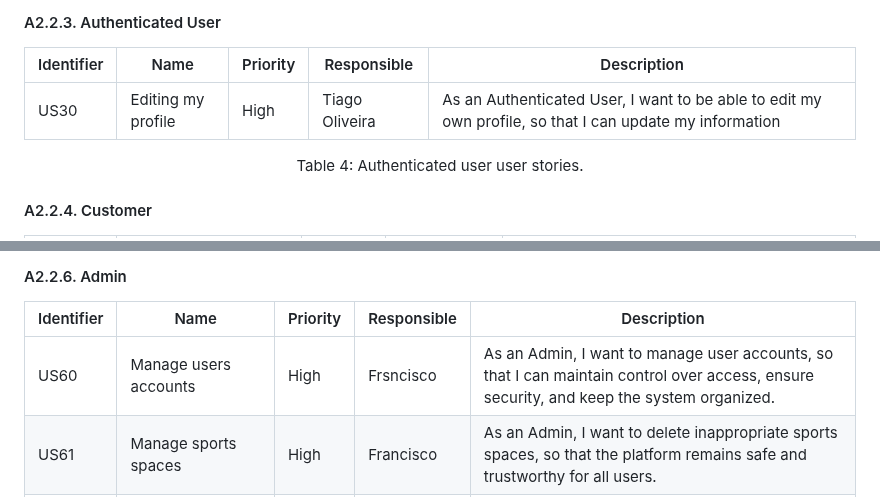
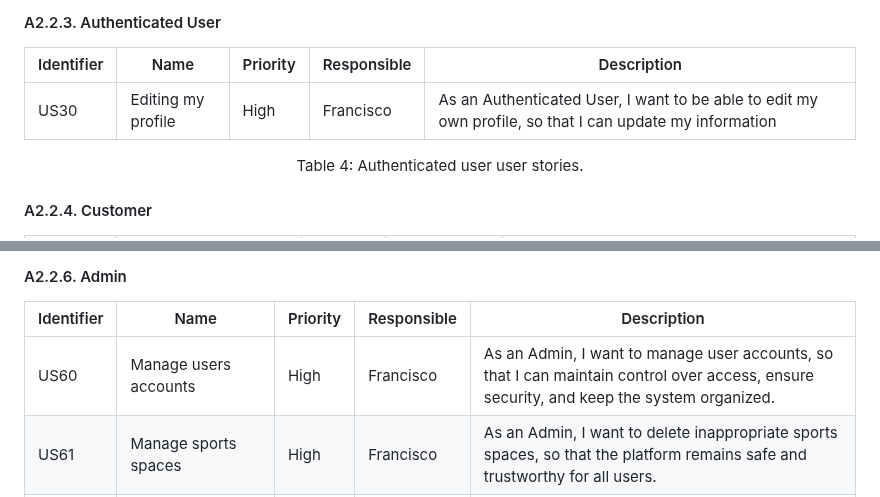
Before and after one commit to FEUP-tiago-repositories/lbaw, a Markdown page: artifacts/ER/ER.md, 2 parts joined by grey strips. GitHub-like rendering.

Commit message:
changed some US responsibilities

```diff
--- a/artifacts/ER/ER.md
+++ b/artifacts/ER/ER.md
@@ -83,7 +83,7 @@ For the _SportsHub_ website, consider the user stories that are presented in the
 
 | Identifier | Name               | Priority | Responsible    | Description                                                                                             |
 | ---------- | ------------------ | -------- | -------------- | ------------------------------------------------------------------------------------------------------- |
-| US30       | Editing my profile | High     | Tiago Oliveira | As an Authenticated User, I want to be able to edit my own profile, so that I can update my information |
+| US30       | Editing my profile | High     | Francisco | As an Authenticated User, I want to be able to edit my own profile, so that I can update my information |
 
 <div align="center">
   <p>Table 4: Authenticated user user stories.</p>
@@ -127,7 +127,7 @@ For the _SportsHub_ website, consider the user stories that are presented in the
 
 | Identifier | Name                           | Priority | Responsible | Description                                                                                                                              |
 | ---------- | ------------------------------ | -------- | ----------- | ---------------------------------------------------------------------------------------------------------------------------------------- |
-| US60       | Manage users accounts          | High   | Frsncisco    | As an Admin, I want to manage user accounts, so that I can maintain control over access, ensure security, and keep the system organized. |
+| US60       | Manage users accounts          | High   | Francisco    | As an Admin, I want to manage user accounts, so that I can maintain control over access, ensure security, and keep the system organized. |
 | US61       | Manage sports spaces           | High   | Francisco   | As an Admin, I want to delete inappropriate sports spaces, so that the platform remains safe and trustworthy for all users.              |
 | US62       | Deleting inappropriate reviews | High   | Tiago Yin    | As an Admin, I want to delete inappropriate comments, so that the platform remains respectful and welcoming for all users.               |
 
```
